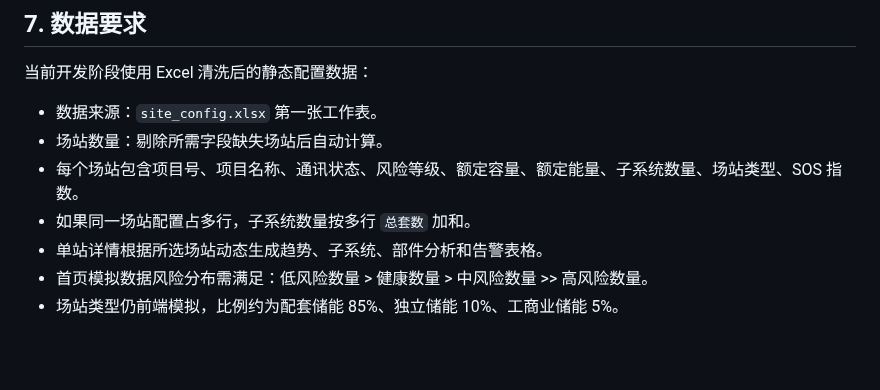
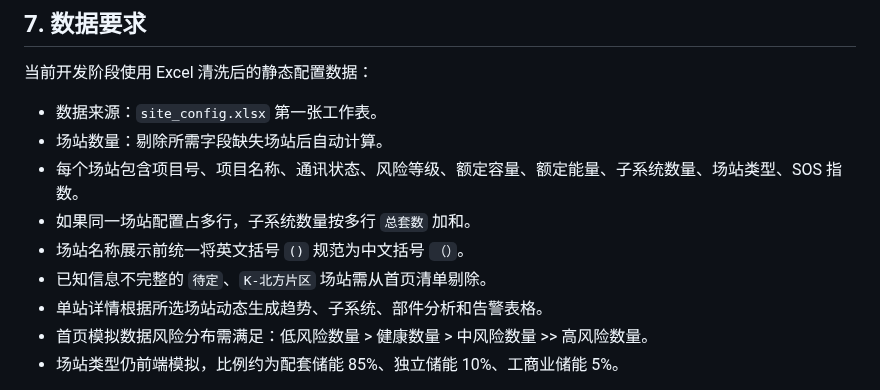
Before and after one commit to hannah-zhi/cloud_safety_system, a Markdown page: PRD.md, the part around the change. Rendered like a GitHub page; blank space fills up the shorter version.

Commit message:
Remove incomplete stations and normalize station names: PRD.md

```diff
--- a/PRD.md
+++ b/PRD.md
@@ -138,6 +138,8 @@
 - 场站数量：剔除所需字段缺失场站后自动计算。
 - 每个场站包含项目号、项目名称、通讯状态、风险等级、额定容量、额定能量、子系统数量、场站类型、SOS 指数。
 - 如果同一场站配置占多行，子系统数量按多行 `总套数` 加和。
+- 场站名称展示前统一将英文括号 `()` 规范为中文括号 `（）`。
+- 已知信息不完整的 `待定`、`K-北方片区` 场站需从首页清单剔除。
 - 单站详情根据所选场站动态生成趋势、子系统、部件分析和告警表格。
 - 首页模拟数据风险分布需满足：低风险数量 > 健康数量 > 中风险数量 >> 高风险数量。
 - 场站类型仍前端模拟，比例约为配套储能 85%、独立储能 10%、工商业储能 5%。
```
